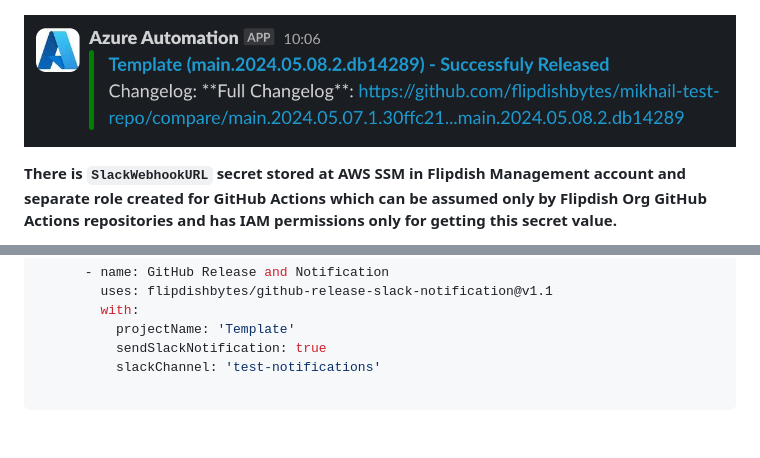
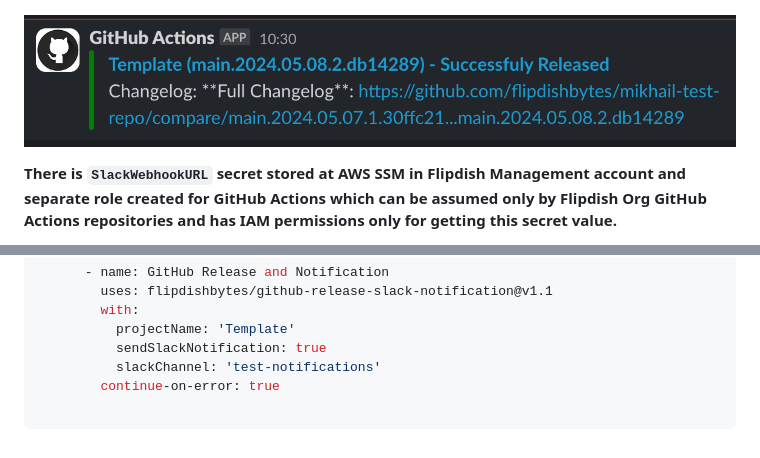
Before and after one commit to flipdishbytes/github-release-slack-notification, a Markdown page: README.md, 2 parts joined by grey strips. GitHub-like rendering; pictures changed too: screenshots/notification-example.png.

Commit message:
Initial action added

````diff
--- a/README.md
+++ b/README.md
@@ -59,5 +59,6 @@ jobs:
           projectName: 'Template'
           sendSlackNotification: true
           slackChannel: 'test-notifications'
+        continue-on-error: true
 
 ```
````
